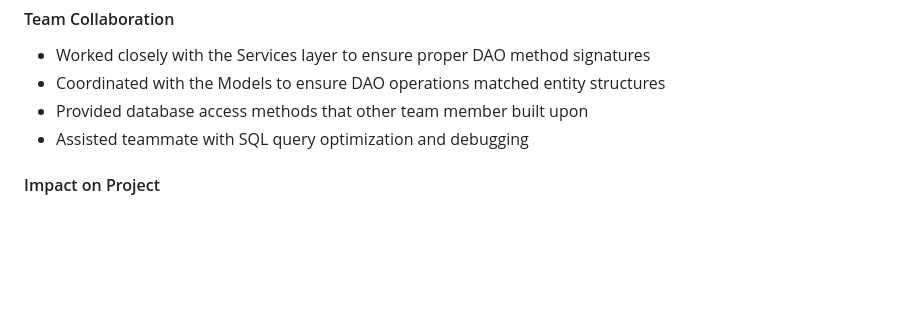
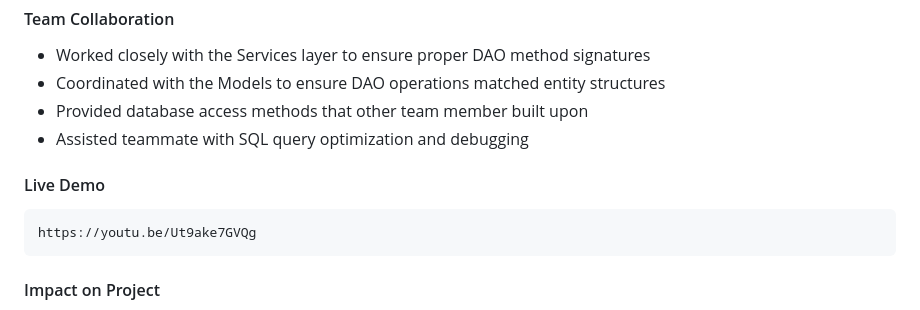
Before and after one commit to CactusTournament/JavaFinalWinter2025, a Markdown page: README.md, the part around the change. Rendered like a GitHub page; blank space fills up the shorter version.

Commit message:
Add live demo link to README
Added a link to the live demo in the README.

````diff
--- a/README.md
+++ b/README.md
@@ -1372,5 +1372,10 @@ Developed and implemented the complete DAO layer responsible for all database op
 - Provided database access methods that other team member built upon
 - Assisted teammate with SQL query optimization and debugging
 
+#### Live Demo
+```
+https://youtu.be/Ut9ake7GVQg
+```
+
 #### Impact on Project
 The DAO layer serves as the foundation for all data operations in the application. Every feature that reads from or writes to the database relies on the DAO implementations created. The security infrastructure ensures user data protection, while the Main.java interface provides the user-facing access point to all system functionality.
````
